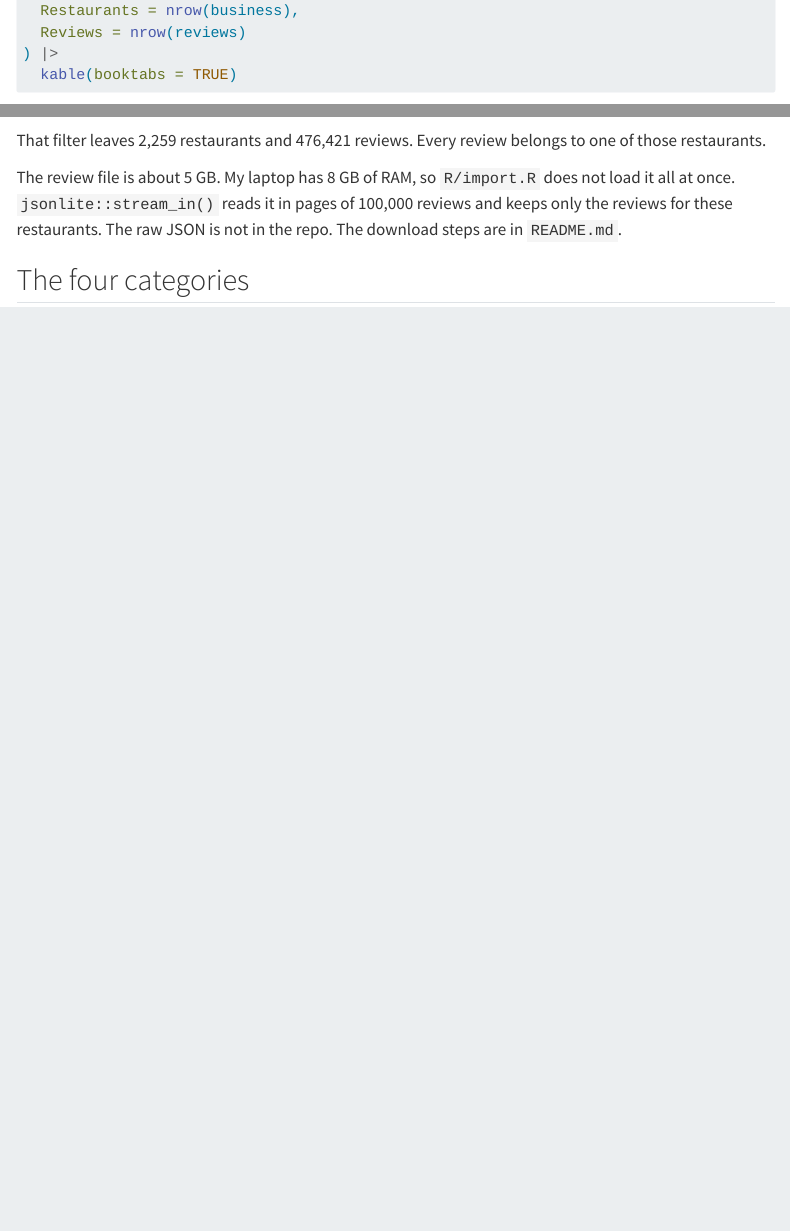
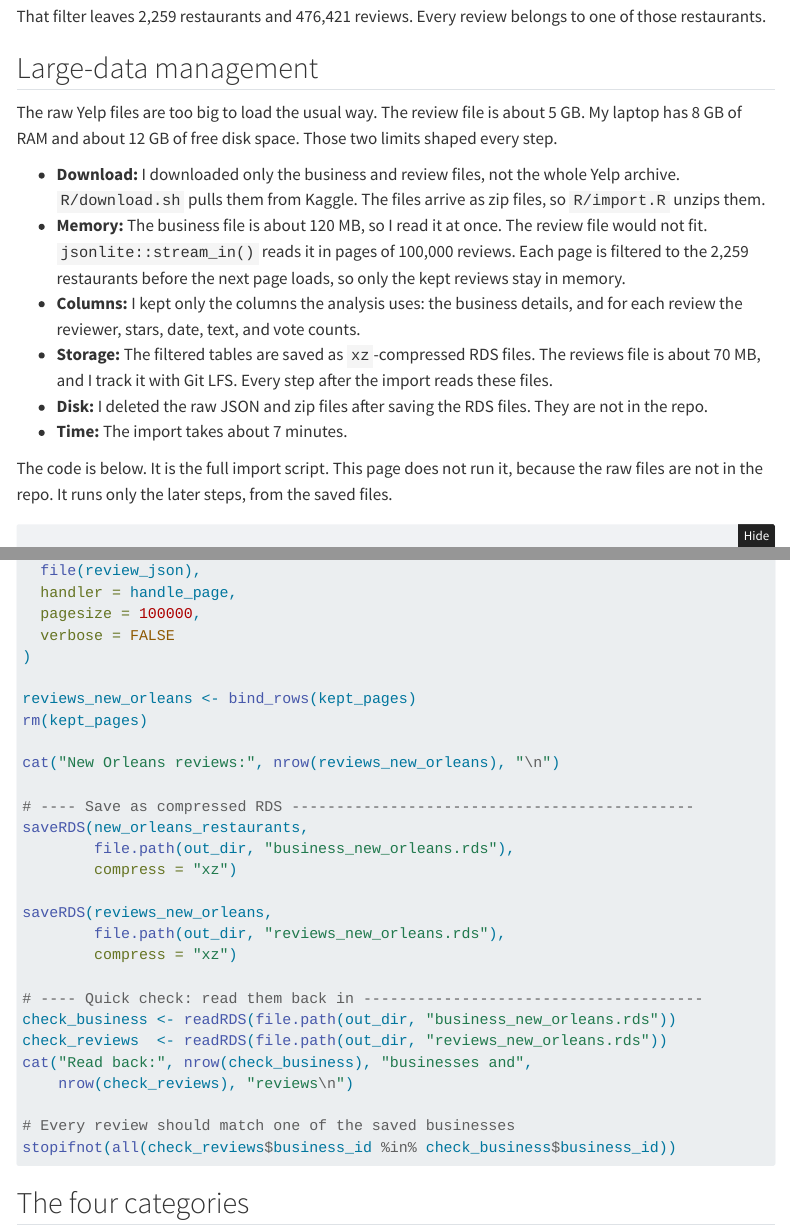
Before and after one commit to Michaelhamaty/MATH-167R-Project2, a Quarto document (yelp_new_orleans_project.qmd): the page in a window 1100 px wide, from 1200 px down before the commit and from 1340 px down after it, and a second part further down, joined at a grey line. Rendered offline with R 4.5, knitr and Pandoc in place of Quarto, with nearby package versions; folded parts are opened; some code elsewhere in the file could not run offline; menus at the side of the page are left out.

Commit message:
Add large-data section with import code; tidy prompt log
Co-Authored-By: Claude Sonnet 5.5 <noreply@anthropic.com>

````diff
--- a/yelp_new_orleans_project.qmd
+++ b/yelp_new_orleans_project.qmd
@@ -66,7 +66,24 @@ data.frame(
 
 That filter leaves 2,259 restaurants and 476,421 reviews. Every review belongs to one of those restaurants.
 
-The review file is about 5 GB. My laptop has 8 GB of RAM, so `R/import.R` does not load it all at once. `jsonlite::stream_in()` reads it in pages of 100,000 reviews and keeps only the reviews for these restaurants. The raw JSON is not in the repo. The download steps are in `README.md`.
+## Large-data management
+
+The raw Yelp files are too big to load the usual way. The review file is about 5 GB. My laptop has 8 GB of RAM and about 12 GB of free disk space. Those two limits shaped every step.
+
+- **Download:** I downloaded only the business and review files, not the whole Yelp archive. `R/download.sh` pulls them from Kaggle. The files arrive as zip files, so `R/import.R` unzips them.
+- **Memory:** The business file is about 120 MB, so I read it at once. The review file would not fit. `jsonlite::stream_in()` reads it in pages of 100,000 reviews. Each page is filtered to the 2,259 restaurants before the next page loads, so only the kept reviews stay in memory.
+- **Columns:** I kept only the columns the analysis uses: the business details, and for each review the reviewer, stars, date, text, and vote counts.
+- **Storage:** The filtered tables are saved as `xz`-compressed RDS files. The reviews file is about 70 MB, and I track it with Git LFS. Every step after the import reads these files.
+- **Disk:** I deleted the raw JSON and zip files after saving the RDS files. They are not in the repo.
+- **Time:** The import takes about 7 minutes.
+
+The code is below. It is the full import script. This page does not run it, because the raw files are not in the repo. It runs only the later steps, from the saved files.
+
+```{r}
+#| label: import-code
+#| file: R/import.R
+#| eval: false
+```
 
 ## The four categories
 
````
Also changed, not shown: prompts/PROMPT_HISTORY.md (+3 -3 lines), 1 other file.
